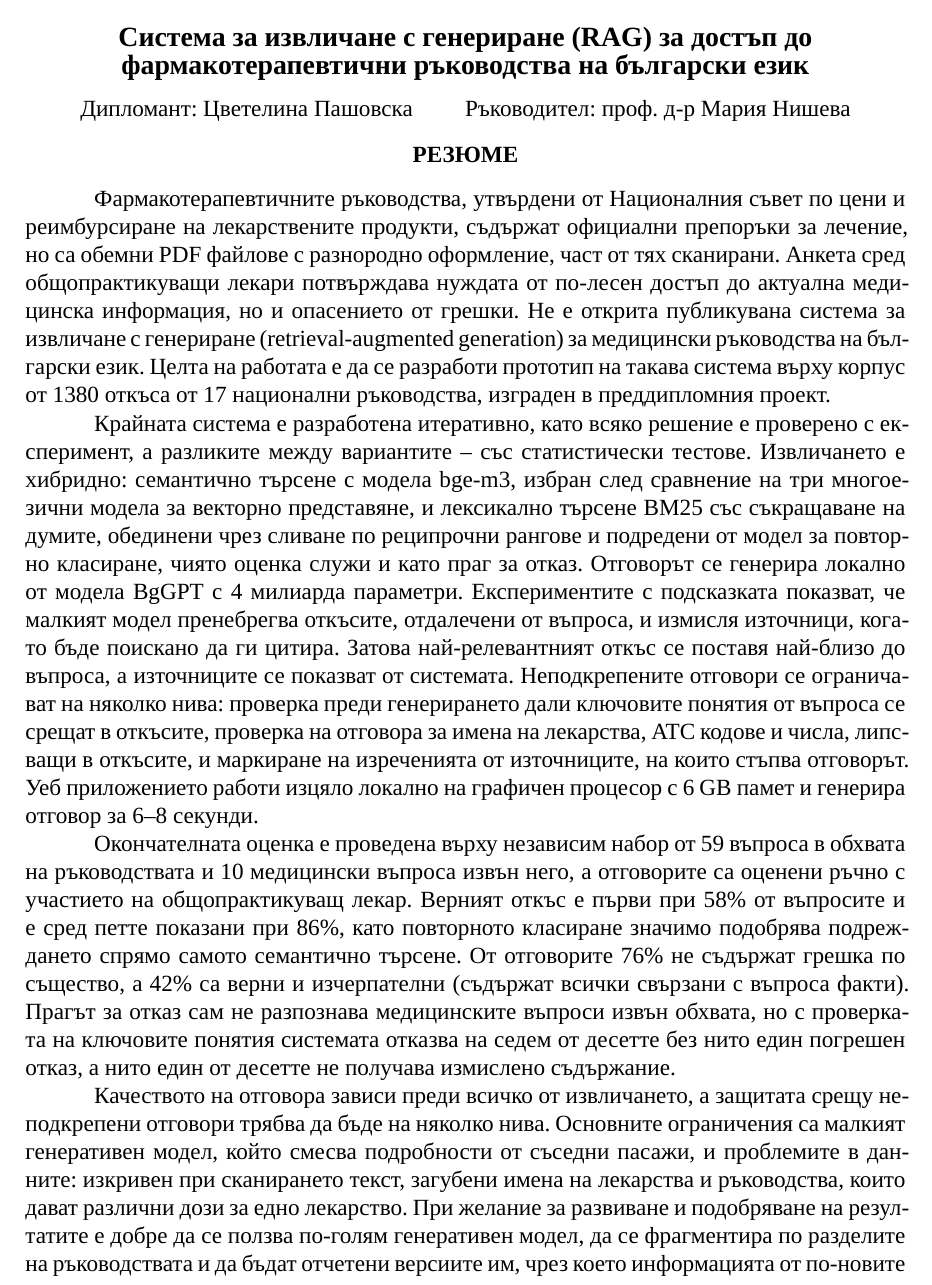
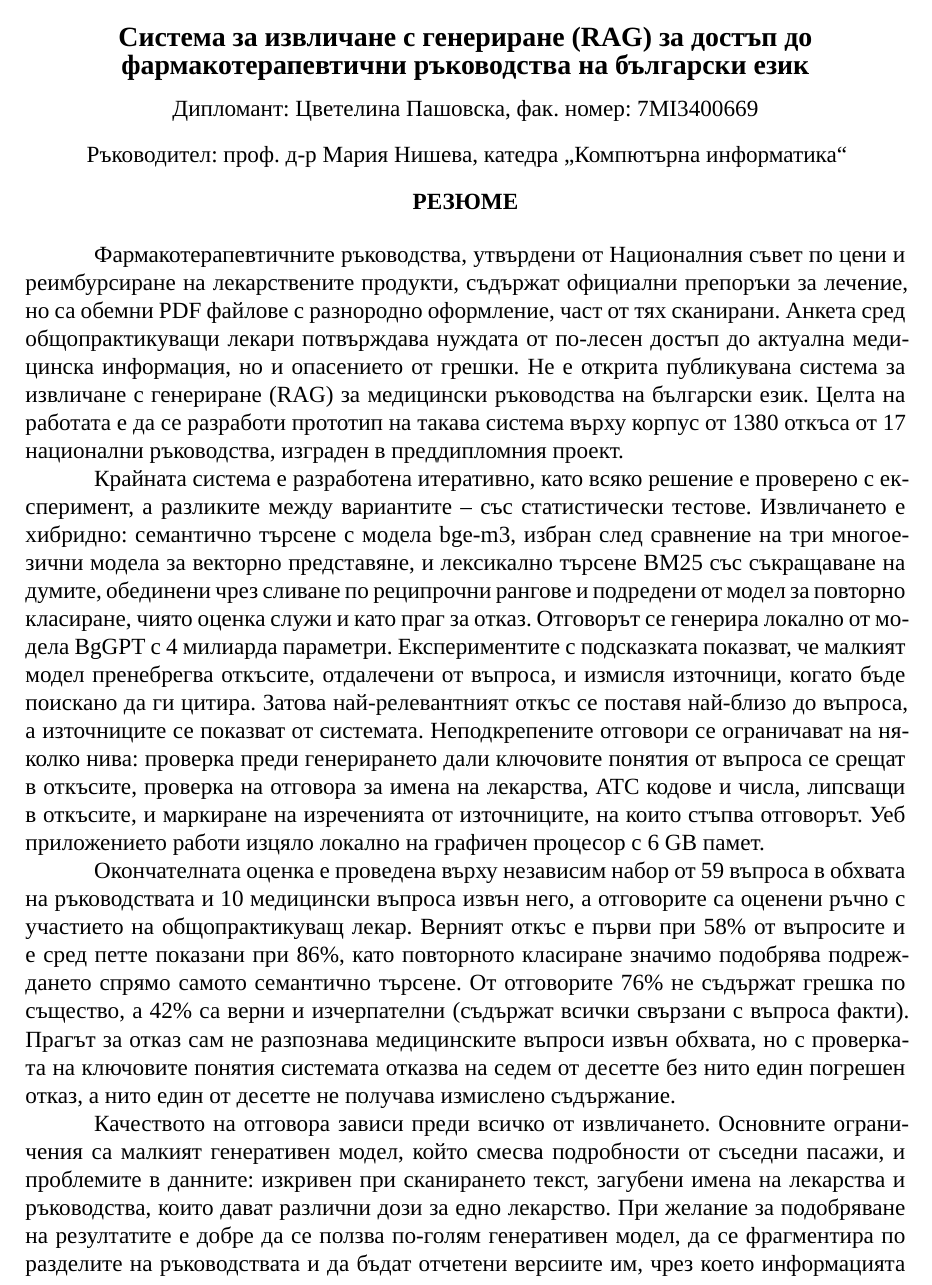
Before and after one commit to ccvetanska/MedGuideRag, a LaTeX document (docs/abstract_bg.tex): part of the page, cut so that both start at the same text. Compiled offline with XeLaTeX.

Commit message:
add info to abstract and removed a few sentenses to keep it no longer than one page

```diff
--- a/docs/abstract_bg.tex
+++ b/docs/abstract_bg.tex
@@ -23,16 +23,17 @@
 {\small Софийски университет „Св. Климент Охридски“, Факултет по математика и информатика\\
 Магистърска програма „Изкуствен интелект“}\\[0.8em]
 {\large\bfseries Система за извличане с генериране (RAG) за достъп до\\ фармакотерапевтични ръководства на български език}\\[0.6em]
-Дипломант: Цветелина Пашовска \qquad Ръководител: проф. д-р Мария Нишева\\[0.8em]
+Дипломант: Цветелина Пашовска, фак. номер: 7MI3400669\\[0.8em]
+Ръководител: проф. д-р Мария Нишева, катедра „Компютърна информатика“ \\[0.8em]
 {\bfseries РЕЗЮМЕ}
 \end{center}
 
-Фармакотерапевтичните ръководства, утвърдени от Националния съвет по цени и реимбурсиране на лекарствените продукти, съдържат официални препоръки за лечение, но са обемни PDF файлове с разнородно оформление, част от тях сканирани. Анкета сред общопрактикуващи лекари потвърждава нуждата от по-лесен достъп до актуална медицинска информация, но и опасението от грешки. Не е открита публикувана система за извличане с генериране (retrieval-augmented generation) за медицински ръководства на български език. Целта на работата е да се разработи прототип на такава система върху корпус от 1380 откъса от 17 национални ръководства, изграден в преддипломния проект.
+Фармакотерапевтичните ръководства, утвърдени от Националния съвет по цени и реимбурсиране на лекарствените продукти, съдържат официални препоръки за лечение, но са обемни PDF файлове с разнородно оформление, част от тях сканирани. Анкета сред общопрактикуващи лекари потвърждава нуждата от по-лесен достъп до актуална медицинска информация, но и опасението от грешки. Не е открита публикувана система за извличане с генериране (RAG) за медицински ръководства на български език. Целта на работата е да се разработи прототип на такава система върху корпус от 1380 откъса от 17 национални ръководства, изграден в преддипломния проект.
 
-Крайната система е разработена итеративно, като всяко решение е проверено с експеримент, а разликите между вариантите -- със статистически тестове. Извличането е хибридно: семантично търсене с модела bge-m3, избран след сравнение на три многоезични модела за векторно представяне, и лексикално търсене BM25 със съкращаване на думите, обединени чрез сливане по реципрочни рангове и подредени от модел за повторно класиране, чиято оценка служи и като праг за отказ. Отговорът се генерира локално от модела BgGPT с 4 милиарда параметри. Експериментите с подсказката показват, че малкият модел пренебрегва откъсите, отдалечени от въпроса, и измисля източници, когато бъде поискано да ги цитира. Затова най-релевантният откъс се поставя най-близо до въпроса, а източниците се показват от системата. Неподкрепените отговори се ограничават на няколко нива: проверка преди генерирането дали ключовите понятия от въпроса се срещат в откъсите, проверка на отговора за имена на лекарства, ATC кодове и числа, липсващи в откъсите, и маркиране на изреченията от източниците, на които стъпва отговорът. Уеб приложението работи изцяло локално на графичен процесор с 6 GB памет и генерира отговор за 6--8 секунди.
+Крайната система е разработена итеративно, като всяко решение е проверено с експеримент, а разликите между вариантите -- със статистически тестове. Извличането е хибридно: семантично търсене с модела bge-m3, избран след сравнение на три многоезични модела за векторно представяне, и лексикално търсене BM25 със съкращаване на думите, обединени чрез сливане по реципрочни рангове и подредени от модел за повторно класиране, чиято оценка служи и като праг за отказ. Отговорът се генерира локално от модела BgGPT с 4 милиарда параметри. Експериментите с подсказката показват, че малкият модел пренебрегва откъсите, отдалечени от въпроса, и измисля източници, когато бъде поискано да ги цитира. Затова най-релевантният откъс се поставя най-близо до въпроса, а източниците се показват от системата. Неподкрепените отговори се ограничават на няколко нива: проверка преди генерирането дали ключовите понятия от въпроса се срещат в откъсите, проверка на отговора за имена на лекарства, ATC кодове и числа, липсващи в откъсите, и маркиране на изреченията от източниците, на които стъпва отговорът. Уеб приложението работи изцяло локално на графичен процесор с 6 GB памет.
 
 Окончателната оценка е проведена върху независим набор от 59 въпроса в обхвата на ръководствата и 10 медицински въпроса извън него, а отговорите са оценени ръчно с участието на общопрактикуващ лекар. Верният откъс е първи при 58\% от въпросите и е сред петте показани при 86\%, като повторното класиране значимо подобрява подреждането спрямо самото семантично търсене. От отговорите 76\% не съдържат грешка по същество, а 42\% са верни и изчерпателни (съдържат всички свързани с въпроса факти). Прагът за отказ сам не разпознава медицинските въпроси извън обхвата, но с проверката на ключовите понятия системата отказва на седем от десетте без нито един погрешен отказ, а нито един от десетте не получава измислено съдържание.
 
-Качеството на отговора зависи преди всичко от извличането, а защитата срещу неподкрепени отговори трябва да бъде на няколко нива. Основните ограничения са малкият генеративен модел, който смесва подробности от съседни пасажи, и проблемите в данните: изкривен при сканирането текст, загубени имена на лекарства и ръководства, които дават различни дози за едно лекарство. При желание за развиване и подобряване на резултатите е добре да се ползва по-голям генеративен модел, да се фрагментира по разделите на ръководствата и да бъдат отчетени версиите им, чрез което информацията от по-новите ръководства да получи приоритет пред тази от по-старите.
+Качеството на отговора зависи преди всичко от извличането. Основните ограничения са малкият генеративен модел, който смесва подробности от съседни пасажи, и проблемите в данните: изкривен при сканирането текст, загубени имена на лекарства и ръководства, които дават различни дози за едно лекарство. При желание за подобряване на резултатите е добре да се ползва по-голям генеративен модел, да се фрагментира по разделите на ръководствата и да бъдат отчетени версиите им, чрез което информацията от по-новите ръководства да получи приоритет пред тази от по-старите.
 
 \end{document}
```
Also changed, not shown: docs/abstract_en.tex (+5 -4 lines), docs/abstract_bg.pdf, docs/abstract_en.pdf.
